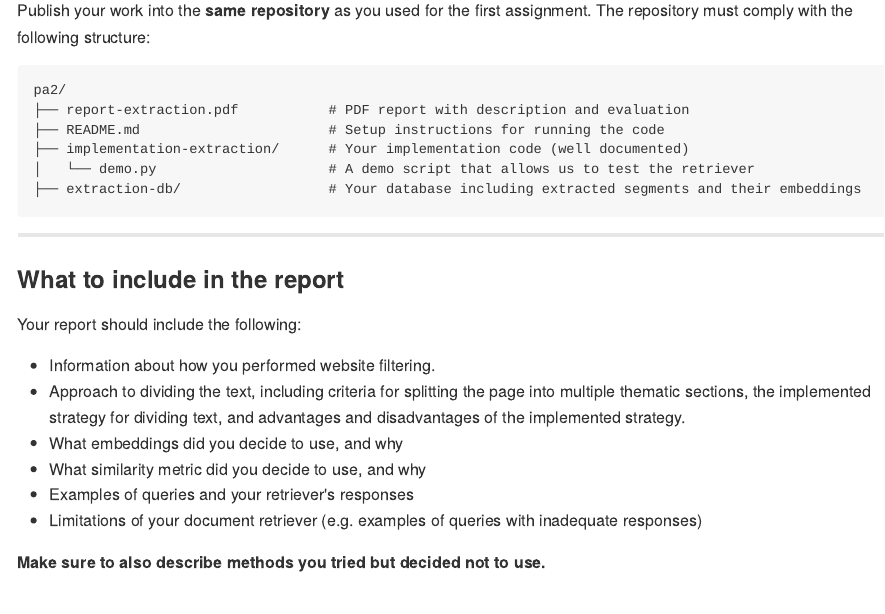
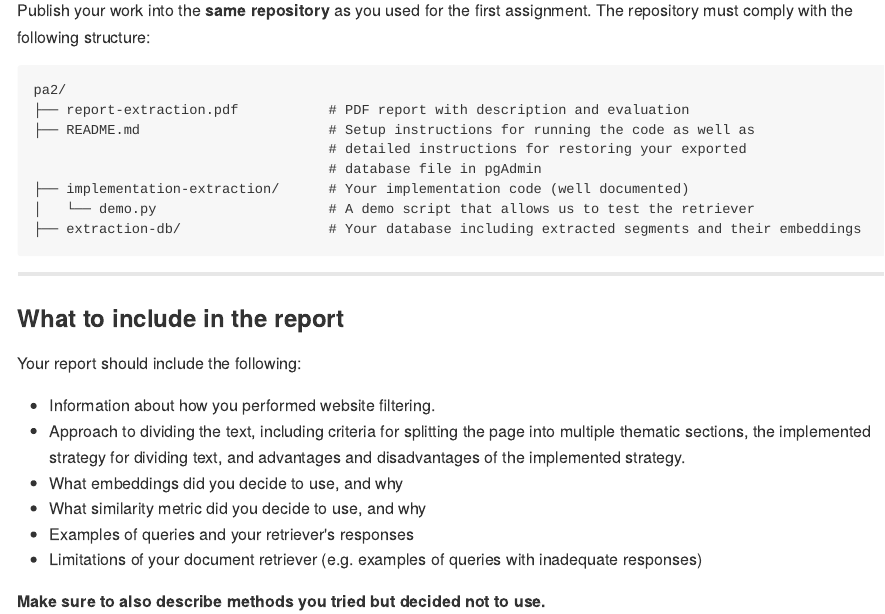
Before and after one commit to TimotejK/wier-labs, an R Markdown document (PA2.Rmd): the page in a window 1100 px wide, from 6180 px down. The pictures show the output file docs/PA2.md that the author committed with the source, drawn offline in the style of GitHub.

Commit message:
Update PA2 instructions

````diff
--- a/PA2.Rmd
+++ b/PA2.Rmd
@@ -245,7 +245,9 @@ Publish your work into the **same repository** as you used for the first assignm
 ```
 pa2/
 ├── report-extraction.pdf           # PDF report with description and evaluation
-├── README.md                       # Setup instructions for running the code
+├── README.md                       # Setup instructions for running the code as well as
+                                    # detailed instructions for restoring your exported
+                                    # database file in pgAdmin
 ├── implementation-extraction/      # Your implementation code (well documented)
 │   └── demo.py                     # A demo script that allows us to test the retriever
 ├── extraction-db/                  # Your database including extracted segments and their embeddings
````
Also changed, not shown: docs/PA2.md, docs/search_index.json, 2 other files.
